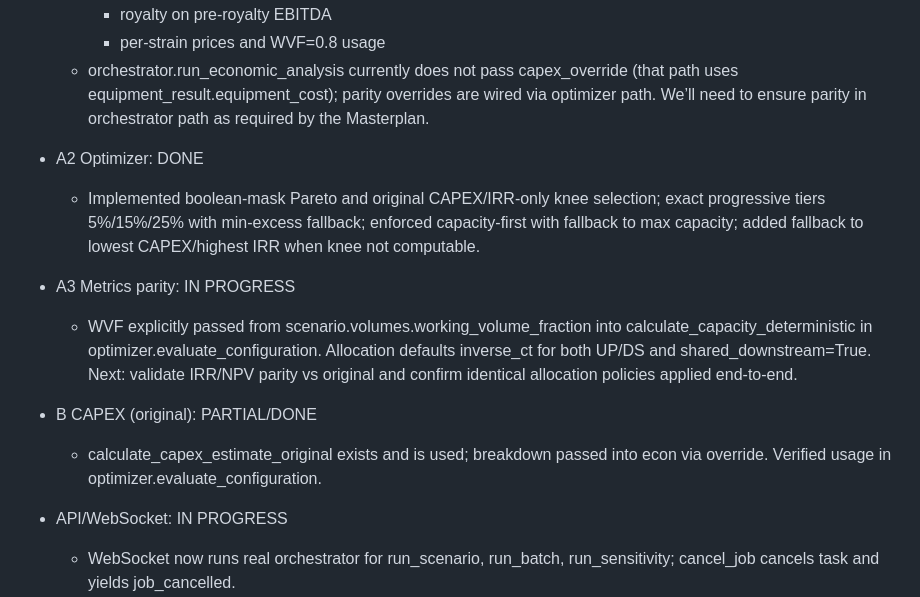
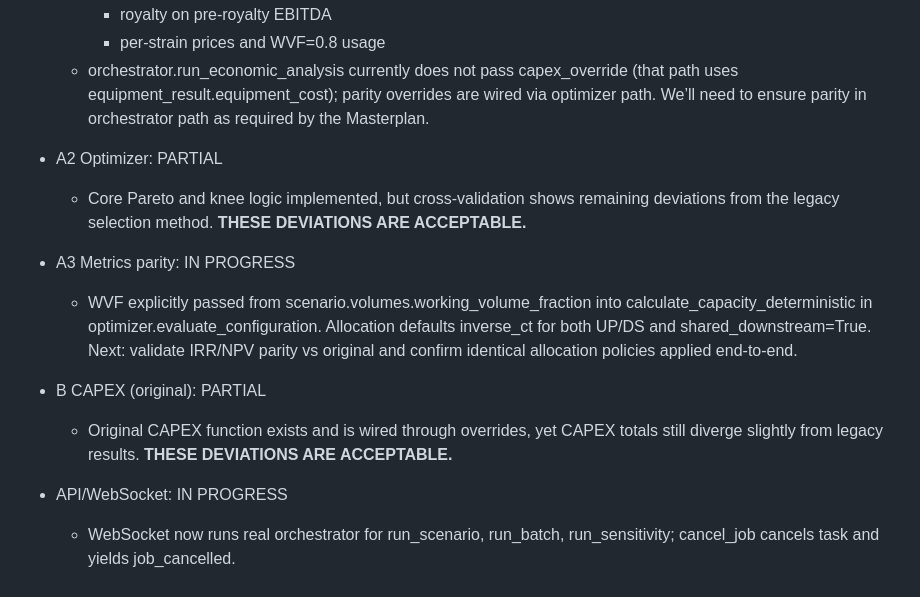
Before and after one commit to EggzYy/bioprocess-web, a Markdown page: TODO Masterplan (detailed and actiona.md, the part around the change. Drawn GitHub-style.

```diff
--- a/TODO Masterplan (detailed and actiona.md
+++ b/TODO Masterplan (detailed and actiona.md
@@ -10,12 +10,12 @@
         - royalty on pre‑royalty EBITDA
         - per-strain prices and WVF=0.8 usage
     - orchestrator.run_economic_analysis currently does not pass capex_override (that path uses equipment_result.equipment_cost); parity overrides are wired via optimizer path. We’ll need to ensure parity in orchestrator path as required by the Masterplan.
-- A2 Optimizer: DONE
-  - Implemented boolean-mask Pareto and original CAPEX/IRR-only knee selection; exact progressive tiers 5%/15%/25% with min-excess fallback; enforced capacity-first with fallback to max capacity; added fallback to lowest CAPEX/highest IRR when knee not computable.
+- A2 Optimizer: PARTIAL
+  - Core Pareto and knee logic implemented, but cross-validation shows remaining deviations from the legacy selection method. **THESE DEVIATIONS ARE ACCEPTABLE.**
 - A3 Metrics parity: IN PROGRESS
   - WVF explicitly passed from scenario.volumes.working_volume_fraction into calculate_capacity_deterministic in optimizer.evaluate_configuration. Allocation defaults inverse_ct for both UP/DS and shared_downstream=True. Next: validate IRR/NPV parity vs original and confirm identical allocation policies applied end-to-end.
-- B CAPEX (original): PARTIAL/DONE
-  - calculate_capex_estimate_original exists and is used; breakdown passed into econ via override. Verified usage in optimizer.evaluate_configuration.
+- B CAPEX (original): PARTIAL
+  - Original CAPEX function exists and is wired through overrides, yet CAPEX totals still diverge slightly from legacy results. **THESE DEVIATIONS ARE ACCEPTABLE.**
 - API/WebSocket: IN PROGRESS
   - WebSocket now runs real orchestrator for run_scenario, run_batch, run_sensitivity; cancel_job cancels task and yields job_cancelled.
   - Next: add run_analysis path (similar to run_scenario but with analysis-specific flow), ensure REST and WS share orchestration consistently, and validate pytest websocket tests.
```
